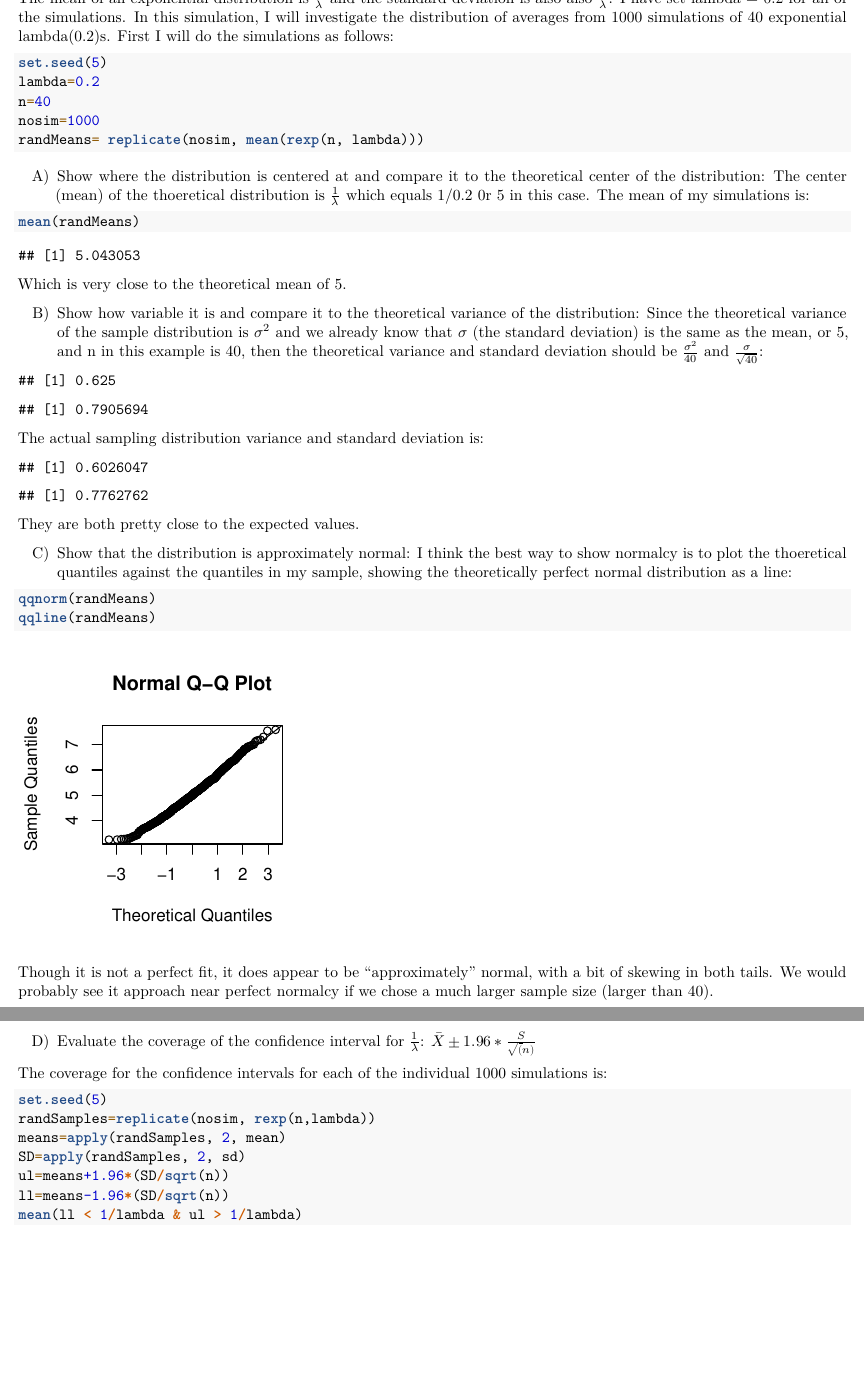
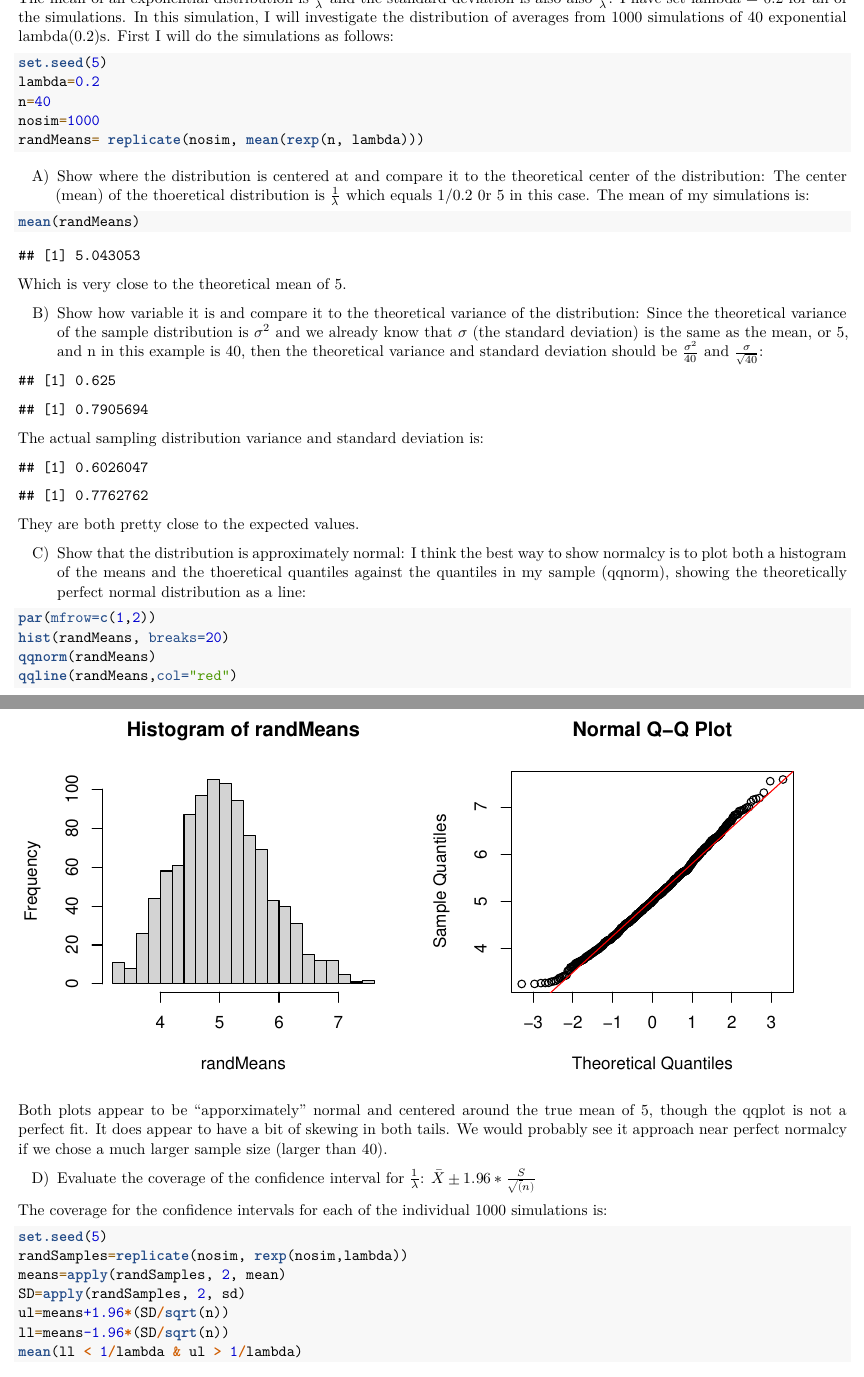
Before and after one commit to Allison-Miller/Statistical-Inference, an R Markdown document (lambda.Rmd): two parts of pages 1 and 2 of 2, joined at a grey line, cut so that both start at the same text, the shorter picture padded with empty space. Rendered offline with R 4.5, knitr and Pandoc, then LaTeX, with nearby package versions.

Commit message:
updated graphs

````diff
--- a/lambda.Rmd
+++ b/lambda.Rmd
@@ -40,20 +40,21 @@ sd(randMeans)
 They are both pretty close to the expected values.
 
 C) Show that the distribution is approximately normal:
-I think the best way to show normalcy is to plot the thoeretical quantiles against the quantiles in my sample, showing the theoretically perfect normal distribution as a line:
-```{r fig.height=3, fig.width=3}
+I think the best way to show normalcy is to plot both a histogram of the means and the thoeretical quantiles against the quantiles in my sample (qqnorm), showing the theoretically perfect normal distribution as a line:
+```{r fig.height=4, fig.width=8}
+par(mfrow=c(1,2))
+hist(randMeans, breaks=20)
 qqnorm(randMeans)
-qqline(randMeans)
+qqline(randMeans,col="red")
 ```
-
-Though it is not a perfect fit, it does appear to be "approximately" normal, with a bit of skewing in both tails.  We would probably see it approach near perfect normalcy if we chose a much larger sample size (larger than 40).
+Both plots appear to be "apporximately" normal and centered around the true mean of 5, though the qqplot is not a perfect fit. It does appear to have a bit of skewing in both tails.  We would probably see it approach near perfect normalcy if we chose a much larger sample size (larger than 40).
 
 D) Evaluate the coverage of the confidence interval for $\frac{1}{\lambda}$: $\bar{X}\pm 1.96* \frac{S}{\sqrt(n)}$
 
 The coverage for the confidence intervals for each of the individual 1000 simulations is:
 ```{r}
 set.seed(5)
-randSamples=replicate(nosim, rexp(n,lambda))
+randSamples=replicate(nosim, rexp(nosim,lambda))
 means=apply(randSamples, 2, mean)
 SD=apply(randSamples, 2, sd)
 ul=means+1.96*(SD/sqrt(n))
````
